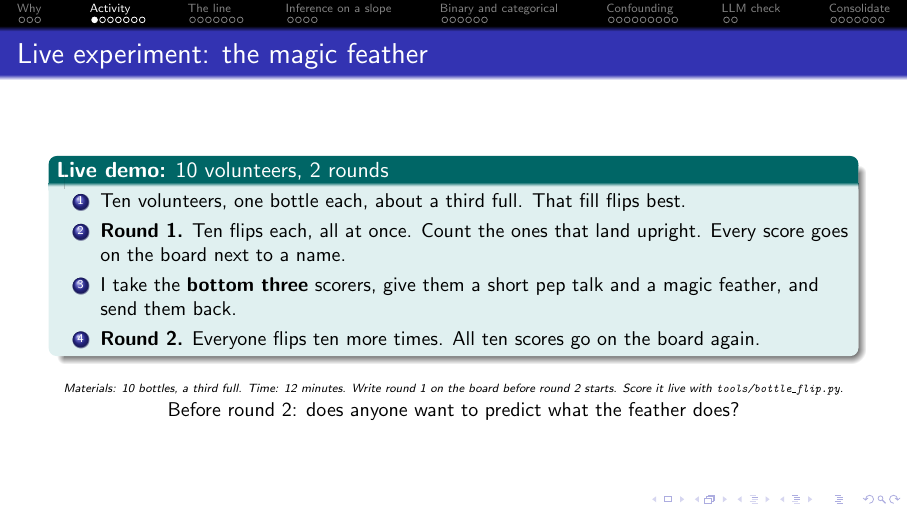
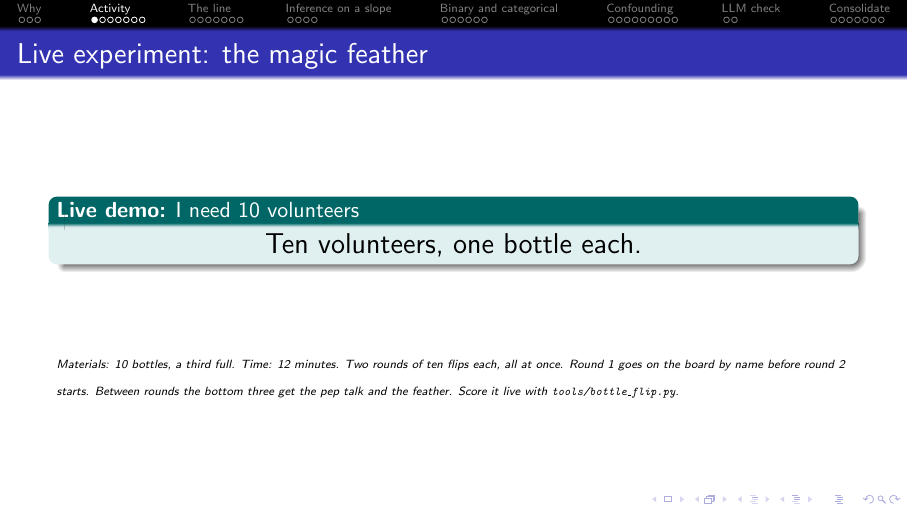
Before and after one commit to drbob-richardson/stat220-f2026-rewrite, LaTeX slides (Alternative_Model_First/Slides/Unit_02_Regression_as_Reasoning.tex): page 5 of 48. Compiled offline with pdfLaTeX.

Commit message:
Trim the bottle-flip slide to the ask
The protocol is now spoken, not projected. The slide asks for ten
volunteers and nothing else; the mechanics stay in the small instructor
line at the bottom.

Co-Authored-By: Claude Opus 5 <noreply@anthropic.com>

```diff
--- a/Alternative_Model_First/Slides/Unit_02_Regression_as_Reasoning.tex
+++ b/Alternative_Model_First/Slides/Unit_02_Regression_as_Reasoning.tex
@@ -125,21 +125,15 @@ why?''
 \section{Activity}
 % ======================================================================
 \begin{frame}{Live experiment: the magic feather}
-\begin{livedemo}{10 volunteers, 2 rounds}
-\begin{enumerate}\small
-  \item Ten volunteers, one bottle each, about a third full. That fill flips best.
-  \item \textbf{Round 1.} Ten flips each, all at once. Count the ones that land upright. Every
-        score goes on the board next to a name.
-  \item I take the \textbf{bottom three} scorers, give them a short pep talk and a magic feather,
-        and send them back.
-  \item \textbf{Round 2.} Everyone flips ten more times. All ten scores go on the board again.
-\end{enumerate}
+\vspace{1.2em}
+\begin{livedemo}{I need 10 volunteers}
+\centering
+\Large Ten volunteers, one bottle each.
 \end{livedemo}
-\vspace{0.2em}
-{\tiny\textit{Materials: 10 bottles, a third full. Time: 12 minutes. Write round 1 on the board
-before round 2 starts. Score it live with \texttt{tools/bottle\_flip.py}.}}
-\centering
-\small Before round 2: does anyone want to predict what the feather does?
+\vfill
+{\tiny\textit{Materials: 10 bottles, a third full. Time: 12 minutes. Two rounds of ten flips each,
+all at once. Round 1 goes on the board by name before round 2 starts. Between rounds the bottom
+three get the pep talk and the feather. Score it live with \texttt{tools/bottle\_flip.py}.}}
 \end{frame}
 
 \begin{frame}{Read the board before you explain it}
```
Also changed, not shown: Slides/Unit_05_Regression_as_Reasoning.tex (+8 -14 lines), Alternative_Model_First/Slides/Unit_02_Regression_as_Reasoning.pdf, Slides/Unit_05_Regression_as_Reasoning.pdf.
